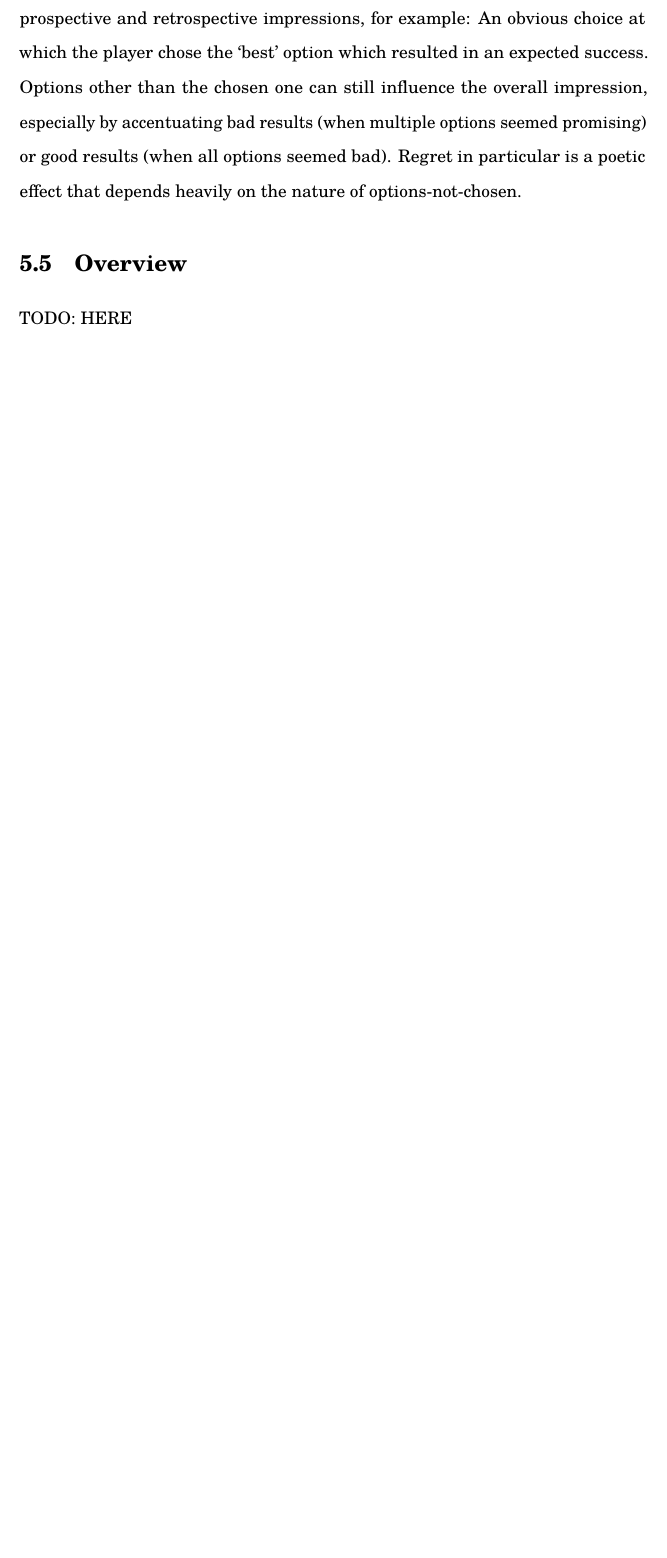
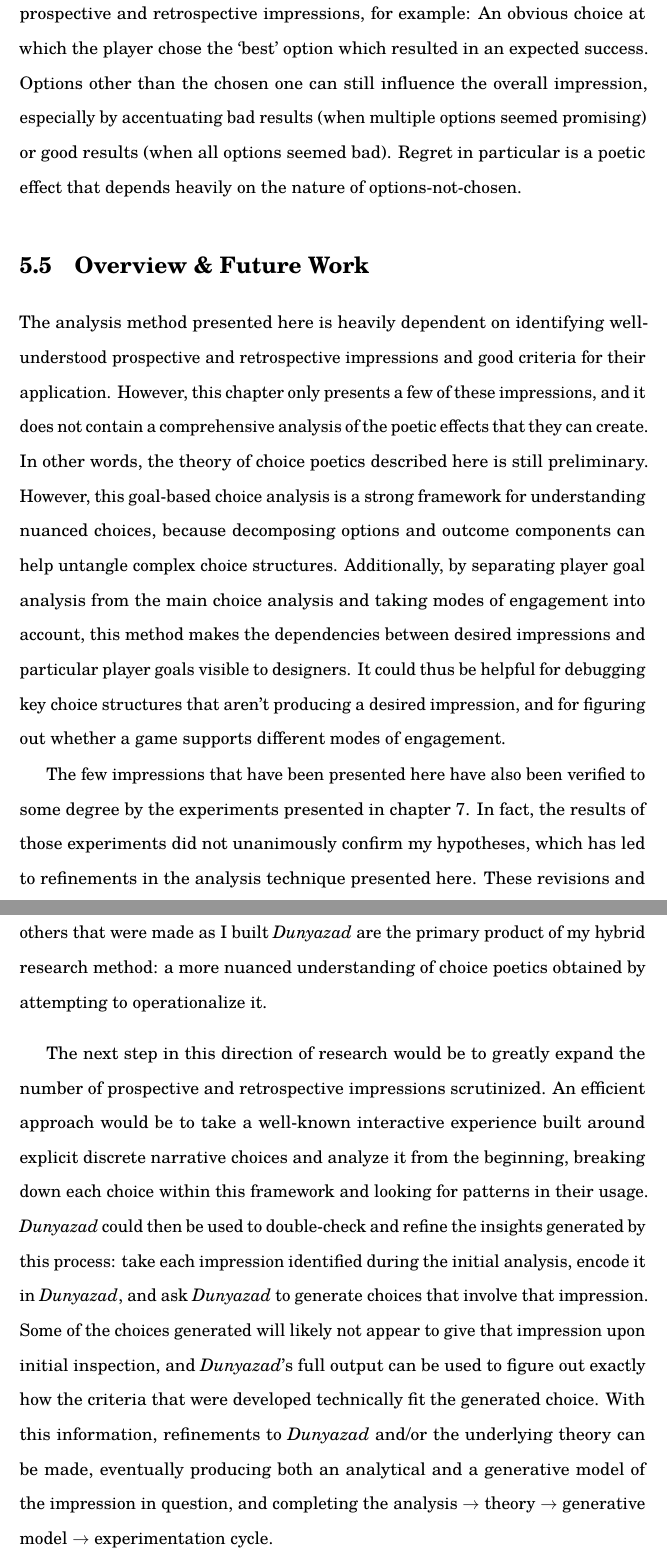
Before and after one commit to solsword/dis, a LaTeX thesis (dis.tex, which reads ch-choice-poetics.tex): part of page 68 of 118 before the commit and two parts of pages 70 and 71 of 120 after it, the two joined at a grey line, cut so that both start at the same text, the shorter picture padded with empty space. Compiled offline with pdfLaTeX.

Commit message:
Finished up the choice poetics chapter (for now) and added a script for building to hmtl using hevea, now that there are some things which need to be switched on/off between normal compilation and compile-to-html. Also added png versions of some figures because Google Docs won't use a pdf as a figure.
-Peter Mawhorter

```diff
--- a/ch-choice-poetics.tex
+++ b/ch-choice-poetics.tex
@@ -671,6 +676,34 @@ Options other than the chosen one can still influence the overall impression, es
 Regret in particular is a poetic effect that depends heavily on the nature of options-not-chosen.
 
 
-\section{Overview}
+\section{Overview \& Future Work}
 
-TODO: HERE
+The analysis method presented here is heavily dependent on identifying well-understood prospective and retrospective impressions and good criteria for their application.
+%
+However, this chapter only presents a few of these impressions, and it does not contain a comprehensive analysis of the poetic effects that they can create.
+%
+In other words, the theory of choice poetics described here is still preliminary.
+%
+However, this goal-based choice analysis is a strong framework for understanding nuanced choices, because decomposing options and outcome components can help untangle complex choice structures.
+%
+Additionally, by separating player goal analysis from the main choice analysis and taking modes of engagement into account, this method makes the dependencies between desired impressions and particular player goals visible to designers.
+%
+It could thus be helpful for debugging key choice structures that aren't producing a desired impression, and for figuring out whether a game supports different modes of engagement.
+
+
+The few impressions that have been presented here have also been verified to some degree by the experiments presented in \cref{ch:results}.
+%
+In fact, the results of those experiments did not unanimously confirm my hypotheses, which has led to refinements in the analysis technique presented here.
+%
+These revisions and others that were made as I built \dunyazad/ are the primary product of my hybrid research method: a more nuanced understanding of choice poetics obtained by attempting to operationalize it.
+
+
+The next step in this direction of research would be to greatly expand the number of prospective and retrospective impressions scrutinized.
+%
+An efficient approach would be to take a well-known interactive experience built around explicit discrete narrative choices and analyze it from the beginning, breaking down each choice within this framework and looking for patterns in their usage.
+%
+\dunyazad/ could then be used to double-check and refine the insights generated by this process: take each impression identified during the initial analysis, encode it in \dunyazad/, and ask \dunyazad/ to generate choices that involve that impression.
+%
+Some of the choices generated will likely not appear to give that impression upon initial inspection, and \dunyazad/'s full output can be used to figure out exactly how the criteria that were developed technically fit the generated choice.
+%
+With this information, refinements to \dunyazad/ and/or the underlying theory can be made, eventually producing both an analytical and a generative model of the impression in question, and completing the analysis $\rightarrow$ theory $\rightarrow$ generative model $\rightarrow$ experimentation cycle.
--- a/dis.tex
+++ b/dis.tex
@@ -12,7 +12,8 @@
 
 % Figures, Tables, Enumerations, and Itemizes
 \usepackage{graphicx}
-\usepackage{cleveref}
+\usepackage{cleveref} % NON-HEVEA
+% HEVEA:\usepackage[poorman]{cleveref}
 \usepackage{enumitem}
 \usepackage{tikz}
 \usetikzlibrary{babel}
```
Also changed, not shown: ch-results.tex (+1 -1 lines), fig/analysis-method.png (added), fig/choice-anatomy-crop.png (added), ch-choice-poetics.tex (26 more changed lines), dis.tex (13 more changed lines), 3 other files.
